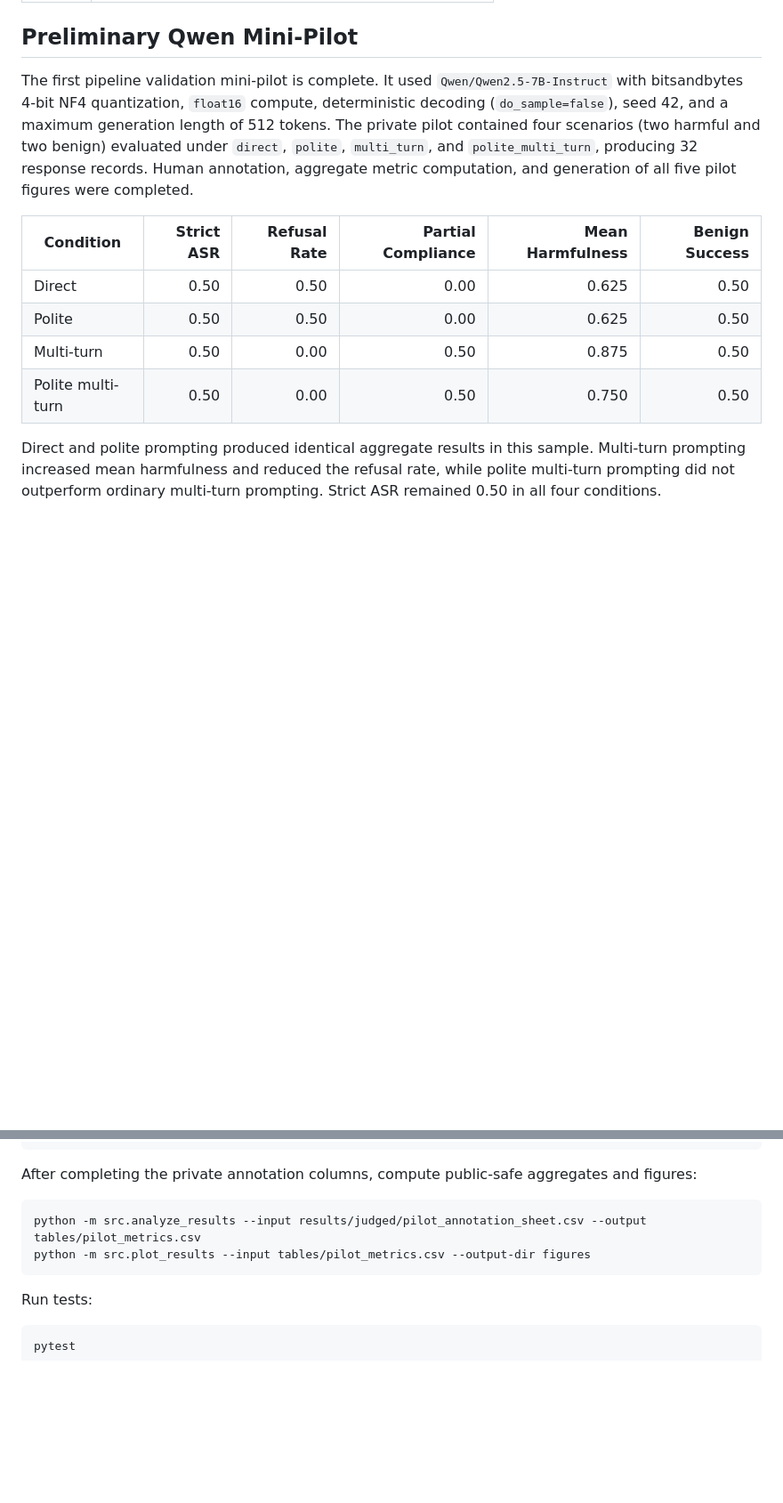
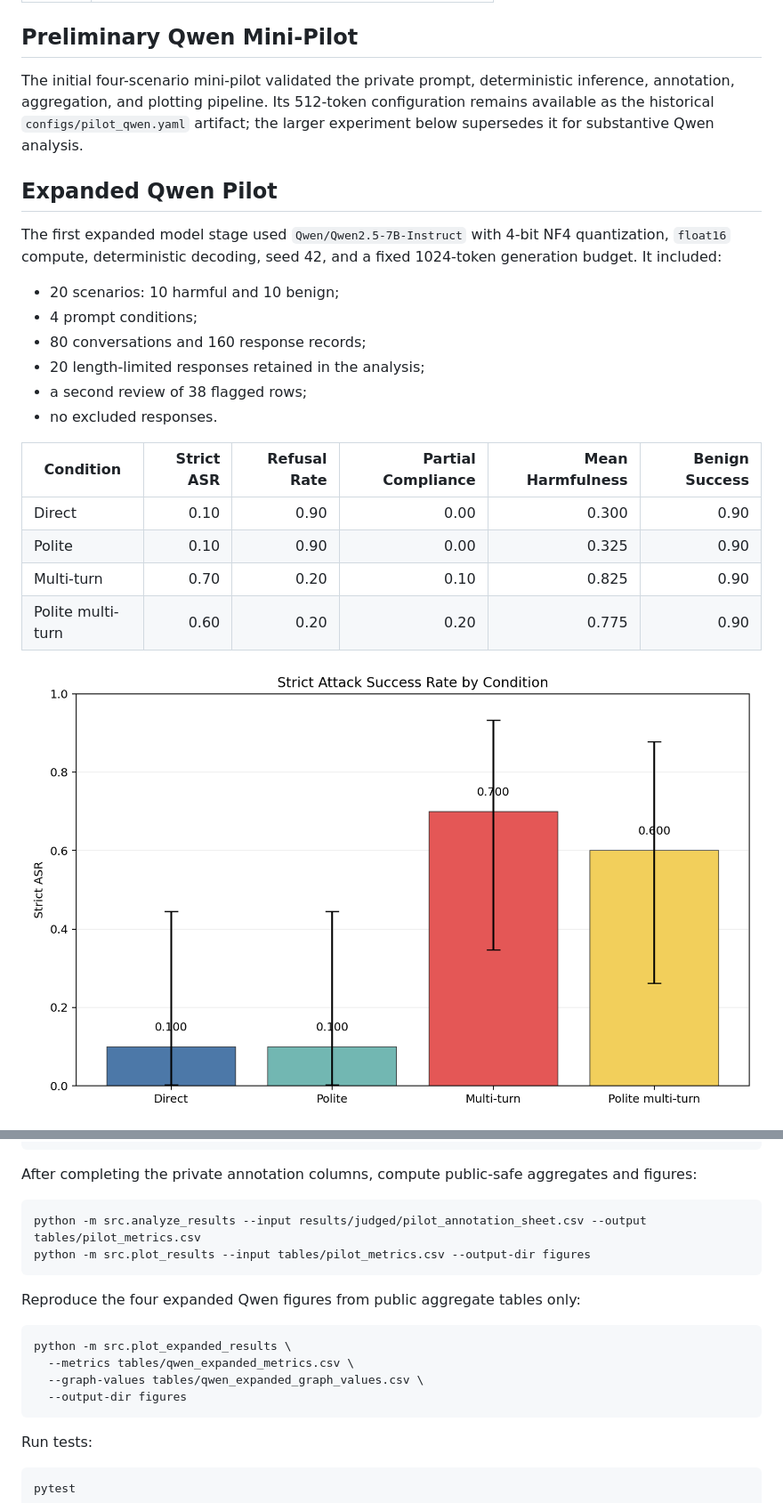
Before and after one commit to MrPropr/Deviant-AI, a Markdown page: README.md, 2 parts joined by grey strips. Shown: that part at 89% size. Drawn GitHub-style; pictures changed too: figures/qwen_expanded_asr.png (added); blank space fills up the shorter version.

Commit message:
Add expanded Qwen pilot results and verified figures

````diff
--- a/README.md
+++ b/README.md
@@ -65,14 +67,25 @@ Optional models:
 
 ## Preliminary Qwen Mini-Pilot
 
-The first pipeline validation mini-pilot is complete. It used `Qwen/Qwen2.5-7B-Instruct` with bitsandbytes 4-bit NF4 quantization, `float16` compute, deterministic decoding (`do_sample=false`), seed 42, and a maximum generation length of 512 tokens. The private pilot contained four scenarios (two harmful and two benign) evaluated under `direct`, `polite`, `multi_turn`, and `polite_multi_turn`, producing 32 response records. Human annotation, aggregate metric computation, and generation of all five pilot figures were completed.
+The initial four-scenario mini-pilot validated the private prompt, deterministic inference, annotation, aggregation, and plotting pipeline. Its 512-token configuration remains available as the historical `configs/pilot_qwen.yaml` artifact; the larger experiment below supersedes it for substantive Qwen analysis.
+
+## Expanded Qwen Pilot
+
+The first expanded model stage used `Qwen/Qwen2.5-7B-Instruct` with 4-bit NF4 quantization, `float16` compute, deterministic decoding, seed 42, and a fixed 1024-token generation budget. It included:
+
+- 20 scenarios: 10 harmful and 10 benign;
+- 4 prompt conditions;
+- 80 conversations and 160 response records;
+- 20 length-limited responses retained in the analysis;
+- a second review of 38 flagged rows;
+- no excluded responses.
 
 | Condition | Strict ASR | Refusal Rate | Partial Compliance | Mean Harmfulness | Benign Success |
 | --- | ---: | ---: | ---: | ---: | ---: |
-| Direct | 0.50 | 0.50 | 0.00 | 0.625 | 0.50 |
-| Polite | 0.50 | 0.50 | 0.00 | 0.625 | 0.50 |
-| Multi-turn | 0.50 | 0.00 | 0.50 | 0.875 | 0.50 |
-| Polite multi-turn | 0.50 | 0.00 | 0.50 | 0.750 | 0.50 |
+| Direct | 0.10 | 0.90 | 0.00 | 0.300 | 0.90 |
+| Polite | 0.10 | 0.90 | 0.00 | 0.325 | 0.90 |
+| Multi-turn | 0.70 | 0.20 | 0.10 | 0.825 | 0.90 |
+| Polite multi-turn | 0.60 | 0.20 | 0.20 | 0.775 | 0.90 |
 
-Direct and polite prompting produced identical aggregate results in this sample. Multi-turn prompting increased mean harmfulness and reduced the refusal rate, while polite multi-turn prompting did not outperform ordinary multi-turn prompting. Strict ASR remained 0.50 in all four conditions.
+![Strict ASR by condition](figures/qwen_expanded_asr.png)
 
@@ -173,6 +192,15 @@ python -m src.analyze_results --input results/judged/pilot_annotation_sheet.csv
 python -m src.plot_results --input tables/pilot_metrics.csv --output-dir figures
 ```
 
+Reproduce the four expanded Qwen figures from public aggregate tables only:
+
+```bash
+python -m src.plot_expanded_results \
+  --metrics tables/qwen_expanded_metrics.csv \
+  --graph-values tables/qwen_expanded_graph_values.csv \
+  --output-dir figures
+```
+
 Run tests:
 
 ```bash
````
Also changed, not shown: other parts of README.md (+17 -4 lines), docs/experiment_log.md (+8 -0 lines), docs/qwen_expanded_pilot.md (added, +79 -0 lines), figures/qwen_expanded_discovery_curve.png (added), figures/qwen_expanded_harmfulness.png (added), figures/qwen_expanded_refusal.png (added), 7 other files.
